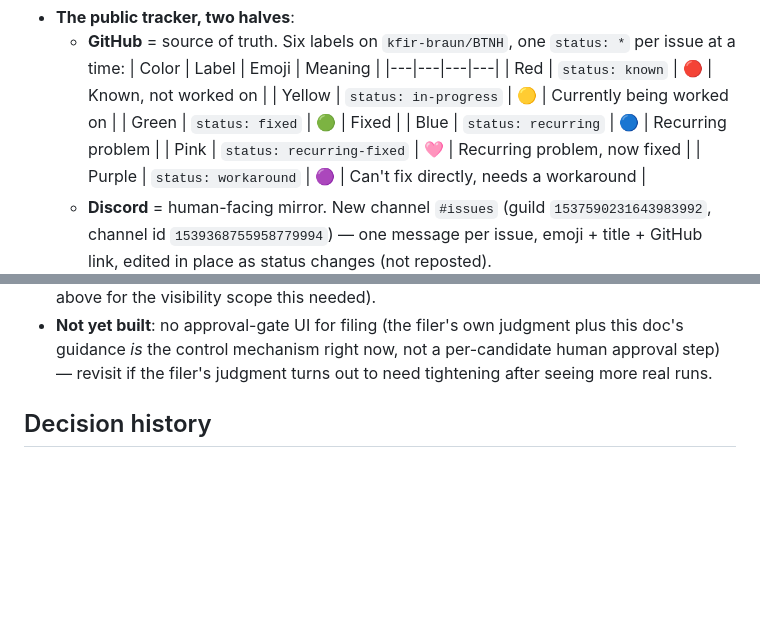
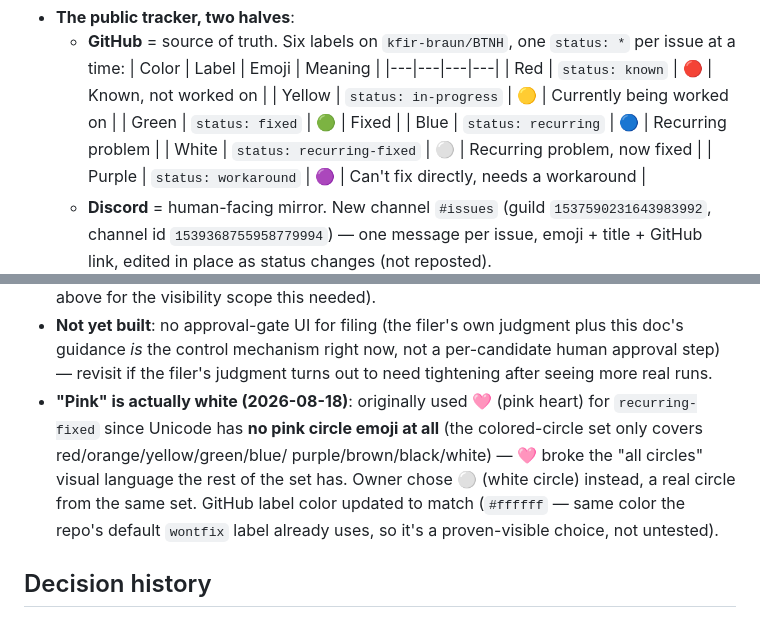
Before and after one commit to kfir-braun/BTNH, a Markdown page: CLAUDE.md, 2 parts joined by grey strips. GitHub-like rendering; blank space fills up the shorter version.

Commit message:
Swap recurring-fixed marker from pink heart to white circle
Unicode has no pink circle emoji at all - the colored-circle set only
covers red/orange/yellow/green/blue/purple/brown/black/white - so the
original 🩷 pink heart broke the "all circles" visual consistency the
rest of the status set has. Switched to ⚪ (white circle), a real member
of the same emoji set. GitHub label color updated to #ffffff to match
(the same color this repo's default wontfix label already uses).

Co-Authored-By: Claude Sonnet 5 <noreply@anthropic.com>

```diff
--- a/CLAUDE.md
+++ b/CLAUDE.md
@@ -250,7 +250,7 @@ e.g. a work job).
     | Yellow | `status: in-progress` | 🟡 | Currently being worked on |
     | Green | `status: fixed` | 🟢 | Fixed |
     | Blue | `status: recurring` | 🔵 | Recurring problem |
-    | Pink | `status: recurring-fixed` | 🩷 | Recurring problem, now fixed |
+    | White | `status: recurring-fixed` | ⚪ | Recurring problem, now fixed |
     | Purple | `status: workaround` | 🟣 | Can't fix directly, needs a workaround |
   - **Discord** = human-facing mirror. New channel `#issues` (guild
     `1537590231643983992`, channel id `1539368755958779994`) — one message
@@ -314,6 +314,14 @@ e.g. a work job).
   judgment plus this doc's guidance *is* the control mechanism right now,
   not a per-candidate human approval step) — revisit if the filer's
   judgment turns out to need tightening after seeing more real runs.
+- **"Pink" is actually white (2026-08-18)**: originally used 🩷 (pink
+  heart) for `recurring-fixed` since Unicode has **no pink circle emoji at
+  all** (the colored-circle set only covers red/orange/yellow/green/blue/
+  purple/brown/black/white) — 🩷 broke the "all circles" visual language
+  the rest of the set has. Owner chose ⚪ (white circle) instead, a real
+  circle from the same set. GitHub label color updated to match
+  (`#ffffff` — same color the repo's default `wontfix` label already
+  uses, so it's a proven-visible choice, not untested).
 
 ## Decision history
 - **2026-08-14**: initial architecture drafted around a live Claude-API
```
